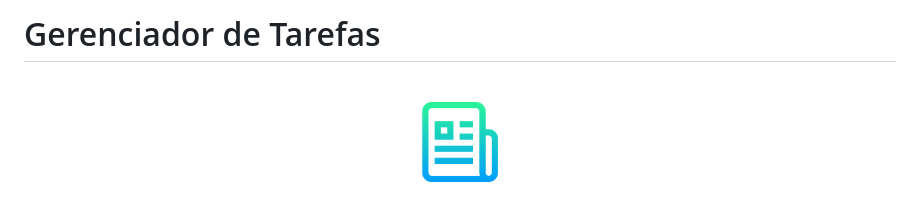
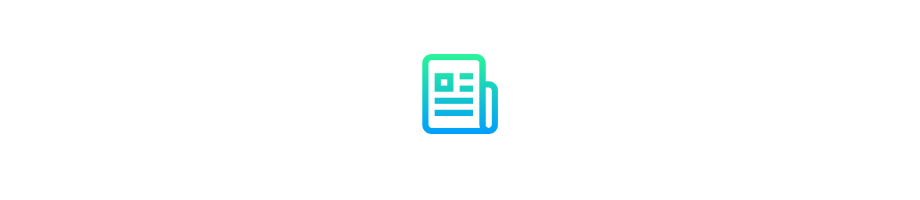
Before and after one commit to igoorsimoess/task-manager-challenge, a Markdown page: README.md, the part around the change. GitHub-like rendering; blank space fills up the shorter version.

```diff
--- a/README.md
+++ b/README.md
@@ -1,4 +1,4 @@
-# Gerenciador de Tarefas
+
 
 <a name="readme-top"></a>
 
```
